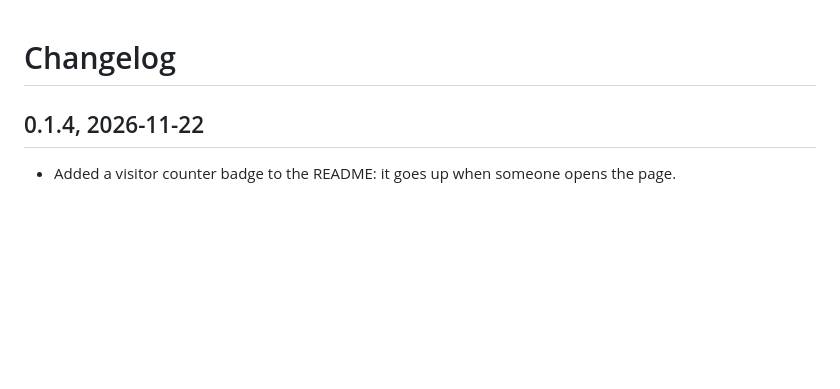
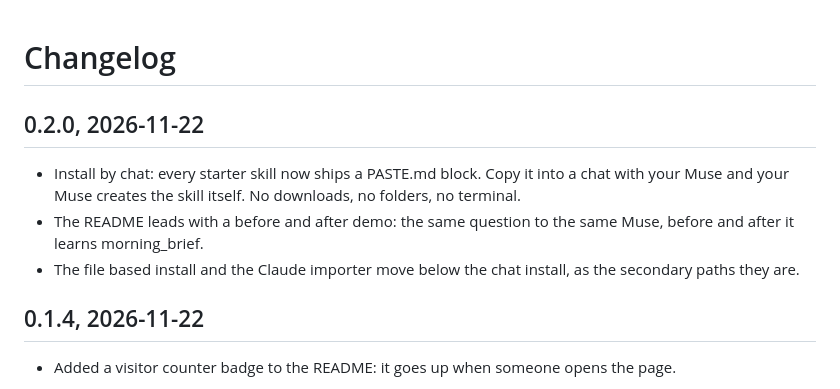
Before and after one commit to Dongdarealest/musekit, a Markdown page: CHANGELOG.md, the part around the change. Drawn GitHub-style; blank space fills up the shorter version.

```diff
--- a/CHANGELOG.md
+++ b/CHANGELOG.md
@@ -1,4 +1,10 @@
 # Changelog
+
+## 0.2.0, 2026-11-22
+
+- Install by chat: every starter skill now ships a PASTE.md block. Copy it into a chat with your Muse and your Muse creates the skill itself. No downloads, no folders, no terminal.
+- The README leads with a before and after demo: the same question to the same Muse, before and after it learns morning_brief.
+- The file based install and the Claude importer move below the chat install, as the secondary paths they are.
 
 ## 0.1.4, 2026-11-22
 
```
Also changed, not shown: README.md (+61 -17 lines), starter-skills/memory_keeper/PASTE.md (added, +49 -0 lines), starter-skills/morning_brief/PASTE.md (added, +53 -0 lines), starter-skills/watch_and_report/PASTE.md (added, +47 -0 lines), assets/before-after.png (added).
